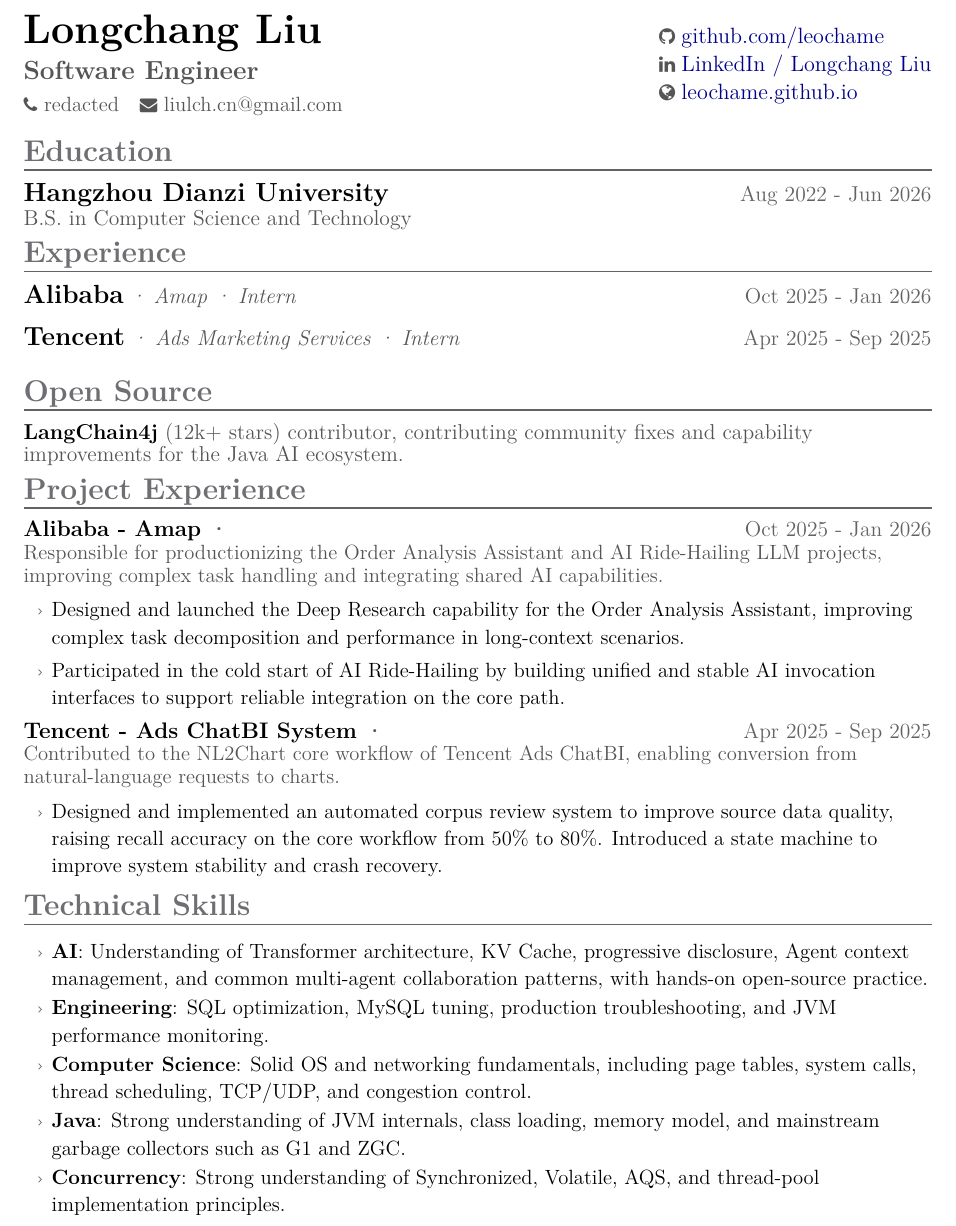
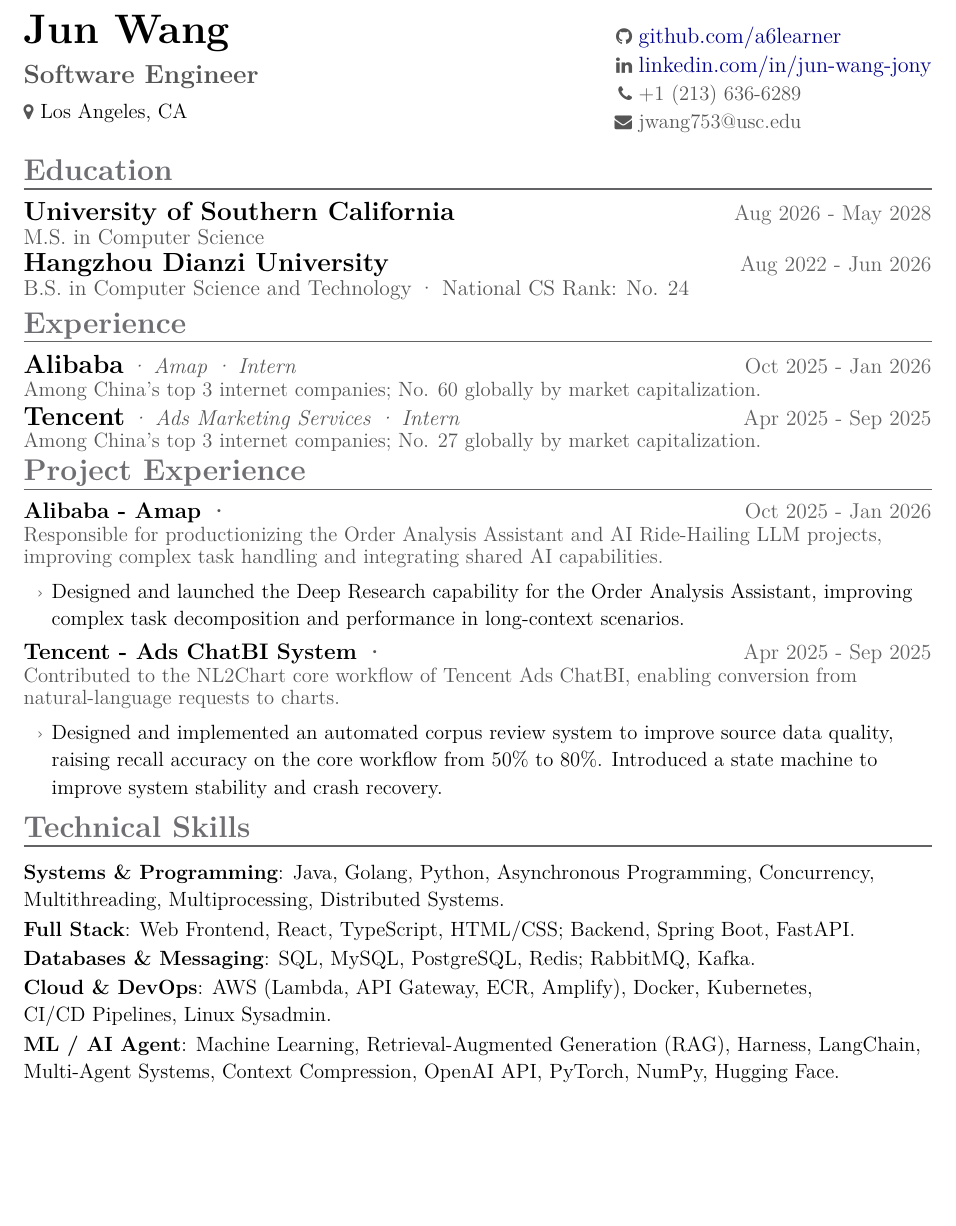
Before and after one commit to leochame/my-wiki, a LaTeX CV (job/resume/resume_EN.tex): part of the page, cut at the place of the change, the shorter picture padded with empty space. Compiled offline with XeLaTeX.

Commit message:
docs: update English resume for Jun Wang

```diff
--- a/job/resume/resume_EN.tex
+++ b/job/resume/resume_EN.tex
@@ -41,7 +41,7 @@
 \titlespacing{\section}{0pt}{8pt}{3pt}
 \newcommand{\sectionbodyspace}{\vspace{-3pt}}
 \newcommand{\sectiongap}{\vspace{-7pt}}
-\newcommand{\entrygap}{\vspace{1pt}}
+\newcommand{\entrygap}{\vspace{5pt}}
 \newcommand{\projectgap}{\vspace{3pt}}
 
 \newcommand{\resumeSubheading}[4]{
@@ -65,9 +65,9 @@
 \newcommand{\resumeItemListEnd}{\end{itemize}\vspace{1pt}}
 \newcommand{\skillItemListStart}{
     \begin{itemize}[
-        leftmargin=1.5em,
-        labelsep=0.5em,
-        label={\color{applegray}\raisebox{0.12ex}{\scriptsize\faAngleRight}},
+        leftmargin=0pt,
+        labelsep=0pt,
+        label={},
         itemsep=1pt,
         parsep=0pt,
         topsep=1pt
@@ -83,42 +83,51 @@
 \begin{document}
 
 \noindent
-\begin{minipage}[t]{0.64\textwidth}
+\begin{minipage}[t]{0.46\textwidth}
 \vspace{0pt}
-{\namefontsize\bfseries\color{appledark}Longchang Liu}\par\vspace{4pt}
-{\entrytitlefontsize\bfseries\color{textgray}Software Engineer}\par\vspace{5pt}
-{\contactfontsize\textcolor{textgray}{\faPhone}~\textcolor{textgray}{redacted}\quad \textcolor{textgray}{\faEnvelope}~\textcolor{textgray}{liulch.cn@gmail.com}}\par
+{\namefontsize\bfseries\color{appledark}Jun Wang}\par\vspace{6pt}
+{\entrytitlefontsize\bfseries\color{textgray}Software Engineer}\par\vspace{7pt}
+{\contactfontsize\textcolor{textgray}{\faMapMarker}~Los Angeles, CA}\par
 \end{minipage}\hfill
-\begin{minipage}[t]{0.30\textwidth}
+\begin{minipage}[t]{0.48\textwidth}
 \vspace{0pt}
-\raggedright
 \vspace{6pt}
-{\headerLinkItem{\faGithub}{\href{https://github.com/leochame}{github.com/leochame}}}\par\vspace{3pt}
-{\headerLinkItem{\faLinkedin}{\href{https://www.linkedin.com/in/longchang-liu-770211387/}{LinkedIn / Longchang Liu}}}\par\vspace{3pt}
-{\headerLinkItem{\faGlobe}{\href{https://leochame.github.io}{leochame.github.io}}}\par
+\makebox[\linewidth][r]{%
+\begin{tabular}{@{}r@{\hspace{0.35em}}l@{}}
+    \textcolor{textgray}{\linkfontsize\faGithub} &
+    \textcolor{appleblue}{\linkfontsize\href{https://github.com/a6learner}{github.com/a6learner}} \\[3pt]
+    \textcolor{textgray}{\linkfontsize\faLinkedin} &
+    \textcolor{appleblue}{\linkfontsize\href{https://www.linkedin.com/in/jun-wang-jony}{linkedin.com/in/jun-wang-jony}} \\[3pt]
+    \textcolor{textgray}{\contactfontsize\faPhone} &
+    \textcolor{textgray}{\contactfontsize +1 (213) 636-6289} \\[3pt]
+    \textcolor{textgray}{\contactfontsize\faEnvelope} &
+    \textcolor{textgray}{\contactfontsize jwang753@usc.edu}
+\end{tabular}}
 \end{minipage}
 \par\vspace{2pt}
 
 \section{Education}
 \sectionbodyspace
 \begin{tabular*}{\textwidth}{l@{\extracolsep{\fill}}r}
+    \textbf{\entrytitlefontsize\color{appledark}University of Southern California} & {\entrydetailsfontsize\color{applegray}Aug 2026 - May 2028} \\
+\end{tabular*}
+{\entrydetailsfontsize\color{textgray}M.S. in Computer Science}\par
+\vspace{2pt}
+\begin{tabular*}{\textwidth}{l@{\extracolsep{\fill}}r}
     \textbf{\entrytitlefontsize\color{appledark}Hangzhou Dianzi University} & {\entrydetailsfontsize\color{applegray}Aug 2022 - Jun 2026} \\
 \end{tabular*}
-{\entrydetailsfontsize\color{textgray}B.S. in Computer Science and Technology}\par
+{\entrydetailsfontsize\color{textgray}B.S. in Computer Science and Technology · National CS Rank: No. 24}\par
 \sectiongap
 
 \section{Experience}
 \sectionbodyspace
 \resumeSubheading
 {Alibaba}{Oct 2025 - Jan 2026}{Amap}{ · Intern}
+{\descfontsize\color{textgray}Among China's top 3 internet companies; No. 60 globally by market capitalization.}\par
 \entrygap
 \resumeSubheading
 {Tencent}{Apr 2025 - Sep 2025}{Ads Marketing Services}{ · Intern}
-\sectiongap
-
-\section{Open Source}
-\sectionbodyspace
-{\entrydetailsfontsize\color{textgray}\textbf{\color{appledark}LangChain4j} (12k+ stars) contributor, contributing community fixes and capability improvements for the Java AI ecosystem.}\par
+{\descfontsize\color{textgray}Among China's top 3 internet companies; No. 27 globally by market capitalization.}\par
 \sectiongap
 
 \section{Project Experience}
@@ -130,7 +139,6 @@
 {\descfontsize\color{textgray} Responsible for productionizing the Order Analysis Assistant and AI Ride-Hailing LLM projects, improving complex task handling and integrating shared AI capabilities.}\vspace{2pt}
 \resumeItemListStart
 \resumeItem{Designed and launched the Deep Research capability for the Order Analysis Assistant, improving complex task decomposition and performance in long-context scenarios.}
-\resumeItem{Participated in the cold start of AI Ride-Hailing by building unified and stable AI invocation interfaces to support reliable integration on the core path.}
 \resumeItemListEnd
 \projectgap
 
@@ -146,11 +154,11 @@
 \section{Technical Skills}
 \vspace{0pt}
 \skillItemListStart
-    \resumeItem{\textbf{AI}: Understanding of Transformer architecture, KV Cache, progressive disclosure, Agent context management, and common multi-agent collaboration patterns, with hands-on open-source practice.}
-    \resumeItem{\textbf{Engineering}: SQL optimization, MySQL tuning, production troubleshooting, and JVM performance monitoring.}
-    \resumeItem{\textbf{Computer Science}: Solid OS and networking fundamentals, including page tables, system calls, thread scheduling, TCP/UDP, and congestion control.}
-    \resumeItem{\textbf{Java}: Strong understanding of JVM internals, class loading, memory model, and mainstream garbage collectors such as G1 and ZGC.}
-    \resumeItem{\textbf{Concurrency}: Strong understanding of Synchronized, Volatile, AQS, and thread-pool implementation principles.}
+    \resumeItem{\textbf{Systems \& Programming}: Java, Golang, Python, Asynchronous Programming, Concurrency, Multithreading, Multiprocessing, Distributed Systems.}
+    \resumeItem{\textbf{Full Stack}: Web Frontend, React, TypeScript, HTML/CSS; Backend, Spring Boot, FastAPI.}
+    \resumeItem{\textbf{Databases \& Messaging}: SQL, MySQL, PostgreSQL, Redis; RabbitMQ, Kafka.}
+    \resumeItem{\textbf{Cloud \& DevOps}: AWS (Lambda, API Gateway, ECR, Amplify), Docker, Kubernetes, \mbox{CI/CD Pipelines}, Linux Sysadmin.}
+    \resumeItem{\textbf{ML / AI Agent}: Machine Learning, Retrieval-Augmented Generation (RAG), Harness, LangChain, Multi-Agent Systems, Context Compression, OpenAI API, PyTorch, NumPy, Hugging Face.}
 \resumeItemListEnd
 
 \end{document}
```
Also changed, not shown: job/resume/resume_EN.pdf.
